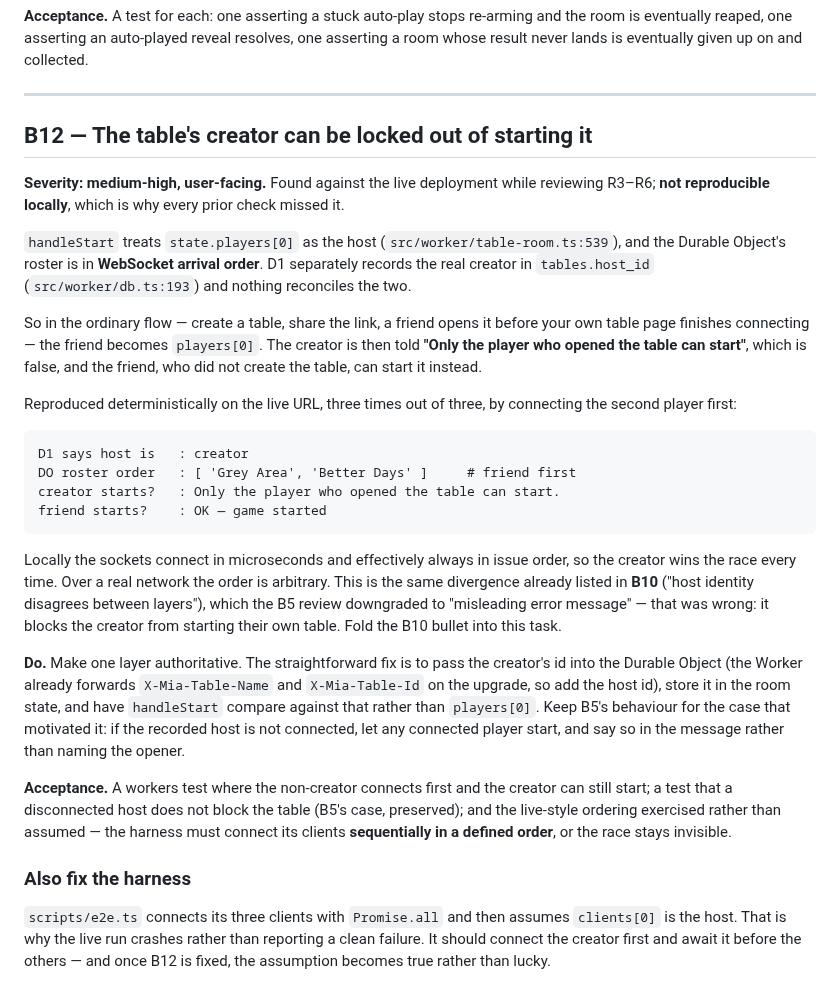
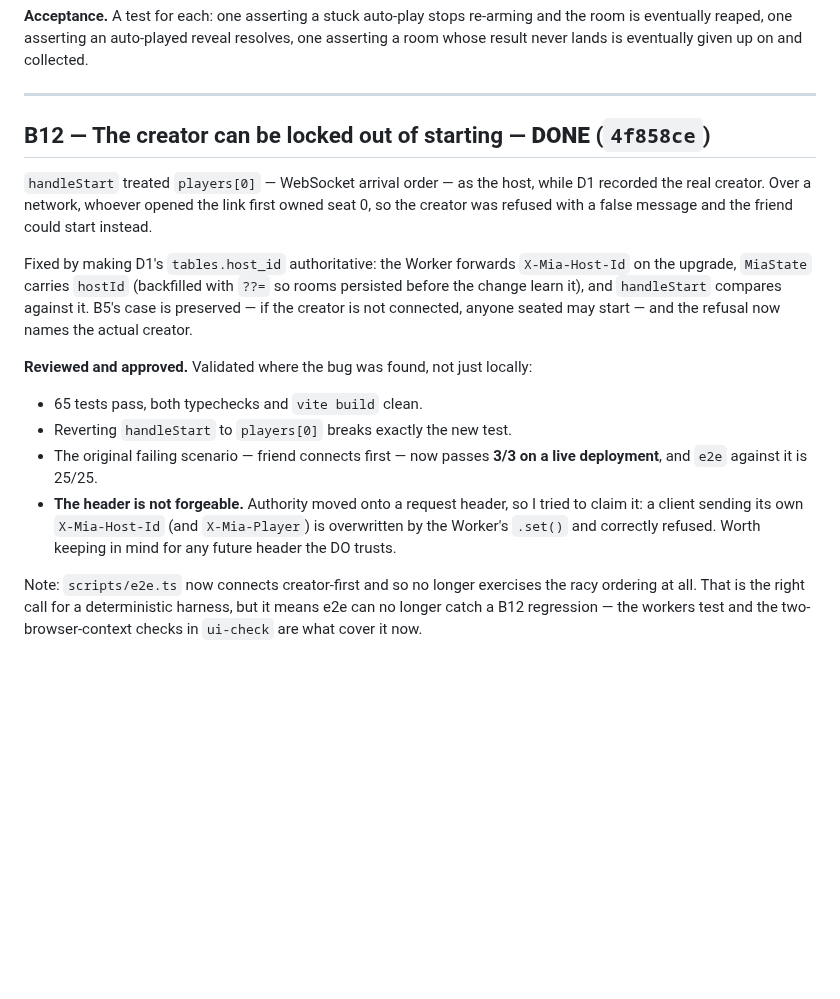
Before and after one commit to dyk1454683243-sudo/mia, a Markdown page: PLAN.md, the part around the change. Rendered like a GitHub page; blank space fills up the shorter version.

Commit message:
Review B12: approved, validated on a fresh live deployment
Verified independently: 65 tests, typechecks and build clean, and reverting
handleStart to players[0] breaks exactly the new test. The scenario that failed
3/3 before now passes 3/3 against a live deployment, with e2e 25/25.

Also probed the new attack surface: the fix moves host authority onto a request
header, and a client forging X-Mia-Host-Id and X-Mia-Player is overwritten by
the Worker's .set() and refused.

The old temporary account had lapsed, so this ran on a fresh one. wrangler.jsonc
was not written back to and the tree stayed clean.

Notes that e2e no longer exercises the racy ordering, so the workers test and
ui-check's two browser contexts are now the only B12 regression cover.

Co-Authored-By: Claude Opus 5 <noreply@anthropic.com>

````diff
--- a/PLAN.md
+++ b/PLAN.md
@@ -965,57 +965,31 @@ collected.
 
 ---
 
-## B12 — The table's creator can be locked out of starting it
+## B12 — The creator can be locked out of starting — **DONE** (`4f858ce`)
 
-**Severity: medium-high, user-facing.** Found against the live deployment while
-reviewing R3–R6; **not reproducible locally**, which is why every prior check
-missed it.
+`handleStart` treated `players[0]` — WebSocket arrival order — as the host,
+while D1 recorded the real creator. Over a network, whoever opened the link
+first owned seat 0, so the creator was refused with a false message and the
+friend could start instead.
 
-`handleStart` treats `state.players[0]` as the host
-(`src/worker/table-room.ts:539`), and the Durable Object's roster is in
-**WebSocket arrival order**. D1 separately records the real creator in
-`tables.host_id` (`src/worker/db.ts:193`) and nothing reconciles the two.
+Fixed by making D1's `tables.host_id` authoritative: the Worker forwards
+`X-Mia-Host-Id` on the upgrade, `MiaState` carries `hostId` (backfilled with
+`??=` so rooms persisted before the change learn it), and `handleStart` compares
+against it. B5's case is preserved — if the creator is not connected, anyone
+seated may start — and the refusal now names the actual creator.
 
-So in the ordinary flow — create a table, share the link, a friend opens it
-before your own table page finishes connecting — the friend becomes
-`players[0]`. The creator is then told **"Only the player who opened the table
-can start"**, which is false, and the friend, who did not create the table, can
-start it instead.
+**Reviewed and approved.** Validated where the bug was found, not just locally:
 
-Reproduced deterministically on the live URL, three times out of three, by
-connecting the second player first:
+- 65 tests pass, both typechecks and `vite build` clean.
+- Reverting `handleStart` to `players[0]` breaks exactly the new test.
+- The original failing scenario — friend connects first — now passes **3/3 on a
+  live deployment**, and `e2e` against it is 25/25.
+- **The header is not forgeable.** Authority moved onto a request header, so I
+  tried to claim it: a client sending its own `X-Mia-Host-Id` (and
+  `X-Mia-Player`) is overwritten by the Worker's `.set()` and correctly refused.
+  Worth keeping in mind for any future header the DO trusts.
 
-```
-D1 says host is   : creator
-DO roster order   : [ 'Grey Area', 'Better Days' ]     # friend first
-creator starts?   : Only the player who opened the table can start.
-friend starts?    : OK — game started
-```
-
-Locally the sockets connect in microseconds and effectively always in issue
-order, so the creator wins the race every time. Over a real network the order is
-arbitrary. This is the same divergence already listed in **B10** ("host identity
-disagrees between layers"), which the B5 review downgraded to "misleading error
-message" — that was wrong: it blocks the creator from starting their own table.
-Fold the B10 bullet into this task.
-
-**Do.** Make one layer authoritative. The straightforward fix is to pass the
-creator's id into the Durable Object (the Worker already forwards
-`X-Mia-Table-Name` and `X-Mia-Table-Id` on the upgrade, so add the host id),
-store it in the room state, and have `handleStart` compare against that rather
-than `players[0]`. Keep B5's behaviour for the case that motivated it: if the
-recorded host is not connected, let any connected player start, and say so in
-the message rather than naming the opener.
-
-**Acceptance.** A workers test where the non-creator connects first and the
-creator can still start; a test that a disconnected host does not block the
-table (B5's case, preserved); and the live-style ordering exercised rather than
-assumed — the harness must connect its clients **sequentially in a defined
-order**, or the race stays invisible.
-
-### Also fix the harness
-
-`scripts/e2e.ts` connects its three clients with `Promise.all` and then assumes
-`clients[0]` is the host. That is why the live run crashes rather than reporting
-a clean failure. It should connect the creator first and await it before the
-others — and once B12 is fixed, the assumption becomes true rather than lucky.
+Note: `scripts/e2e.ts` now connects creator-first and so no longer exercises the
+racy ordering at all. That is the right call for a deterministic harness, but it
+means e2e can no longer catch a B12 regression — the workers test and the
+two-browser-context checks in `ui-check` are what cover it now.
````
Also changed, not shown: progress.md (+32 -0 lines).
